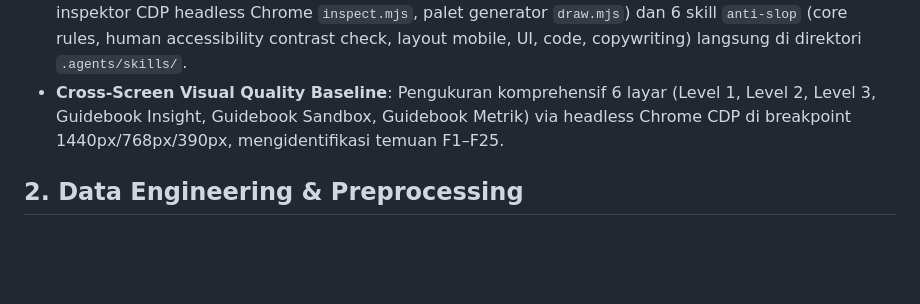
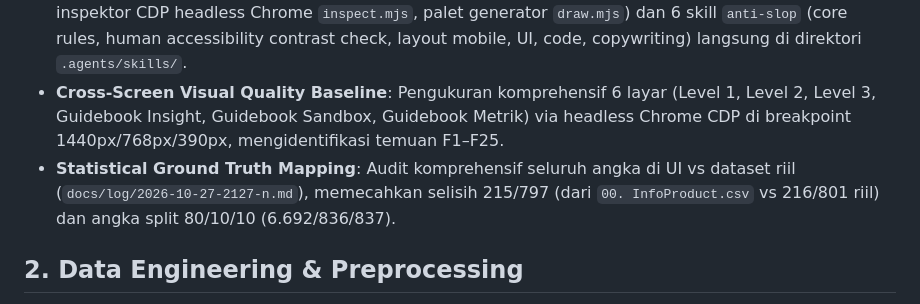
Before and after one commit to rapipsiregar/capstone, a Markdown page: docs/feature-list.md, the part around the change. Drawn GitHub-style; blank space fills up the shorter version.

Commit message:
docs: Task 7.6 selesai (peta sumber angka UI vs dataset, Phase 7 DONE 6/6)

```diff
--- a/docs/feature-list.md
+++ b/docs/feature-list.md
@@ -12,6 +12,7 @@ Dokumen ini mencatat seluruh fitur yang telah diimplementasikan pada aplikasi pl
 - **Execution Roles Alignment (`SKILLS.md`)**: 5 peran eksekusi (Architect, Backend, Frontend, QA, Hardware) diselaraskan tanpa rujukan fiktif (menghapus switcher Demo/Live dan path `plans/`).
 - **UI Design & Quality Gate Skills (`.agents/skills/`)**: Pemasangan skill `taste-skill` (linter `lint.mjs`, inspektor CDP headless Chrome `inspect.mjs`, palet generator `draw.mjs`) dan 6 skill `anti-slop` (core rules, human accessibility contrast check, layout mobile, UI, code, copywriting) langsung di direktori `.agents/skills/`.
 - **Cross-Screen Visual Quality Baseline**: Pengukuran komprehensif 6 layar (Level 1, Level 2, Level 3, Guidebook Insight, Guidebook Sandbox, Guidebook Metrik) via headless Chrome CDP di breakpoint 1440px/768px/390px, mengidentifikasi temuan F1–F25.
+- **Statistical Ground Truth Mapping**: Audit komprehensif seluruh angka di UI vs dataset riil (`docs/log/2026-10-27-2127-n.md`), memecahkan selisih 215/797 (dari `00. InfoProduct.csv` vs 216/801 riil) dan angka split 80/10/10 (6.692/836/837).
 
 ## 2. Data Engineering & Preprocessing
 - **Kaggle Female Daily Skincare Dataset Ingestion Pipeline (`backend/services/ingest_female_daily.py`, `tests/test_ingest_female_daily.py`)**: Pipeline utama pemrosesan korpus ulasan bersumber tunggal dari dataset ekstraksi Kaggle Female Daily (`00. InfoProduct.csv` dan `00. Review.csv` di `data/raw/`) yang memuat **10.826 ulasan**, 861 produk skincare, 22 kategori, dan 80+ brand (Wardah, Emina, Safi, Mustika Ratu, Viva, dll.). Menggabungkan metadata produk dengan teks ulasan, validasi integritas skema (Merk, Category, Product, Rating, Review), serta eliminasi missing values secara otomatis.
```
Also changed, not shown: NEXT_AND_ENHANCEMENT.md (+12 -13 lines), docs/log/2026-10-27-2127-n.md (added, +58 -0 lines).
